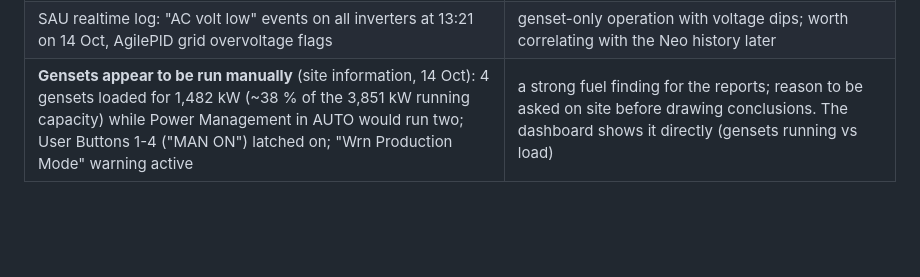
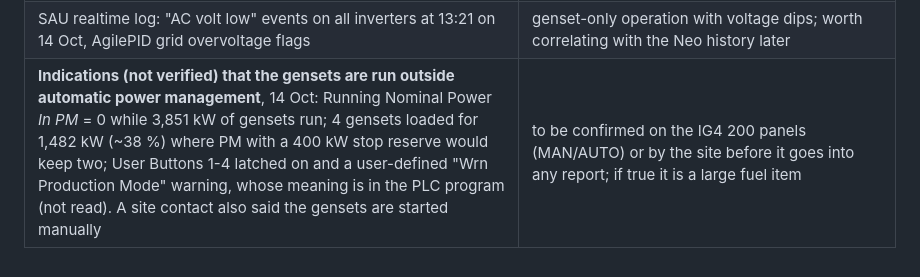
Before and after one commit to Tishkos/data-collector, a Markdown page: docs/DEVICES.md, the part around the change. GitHub-like rendering; blank space fills up the shorter version.

Commit message:
DEVICES.md: genset operation note marked as unverified

```diff
--- a/docs/DEVICES.md
+++ b/docs/DEVICES.md
@@ -57,4 +57,4 @@ The SAU-100 on site shows the same web application and protocol set as the SAU-2
 | SAU meters: M1 "electric energy meter" (generator feeder, Acrel), M3 (grid feeder, Sfere) - M3 no data; no irradiance / temperature sensor; AgilePID device present; a relay/RMU device exported under the name "SAU-300" | no PV-side meter and no weather data for the Turkey tags |
 | SAU web operation log: PV dispatch limit set to 3,500 kW on 2026-06-17 (super user), 4,000 kW in Sept 2025 | the SAU-side cap is above the plant's 3.2 MW - not limiting |
 | SAU realtime log: "AC volt low" events on all inverters at 13:21 on 14 Oct, AgilePID grid overvoltage flags | genset-only operation with voltage dips; worth correlating with the Neo history later |
-| **Gensets appear to be run manually** (site information, 14 Oct): 4 gensets loaded for 1,482 kW (~38 % of the 3,851 kW running capacity) while Power Management in AUTO would run two; User Buttons 1-4 ("MAN ON") latched on; "Wrn Production Mode" warning active | a strong fuel finding for the reports; reason to be asked on site before drawing conclusions. The dashboard shows it directly (gensets running vs load) |
+| **Indications (not verified) that the gensets are run outside automatic power management**, 14 Oct: Running Nominal Power *In PM* = 0 while 3,851 kW of gensets run; 4 gensets loaded for 1,482 kW (~38 %) where PM with a 400 kW stop reserve would keep two; User Buttons 1-4 latched on and a user-defined "Wrn Production Mode" warning, whose meaning is in the PLC program (not read). A site contact also said the gensets are started manually | to be confirmed on the IG4 200 panels (MAN/AUTO) or by the site before it goes into any report; if true it is a large fuel item |
```
